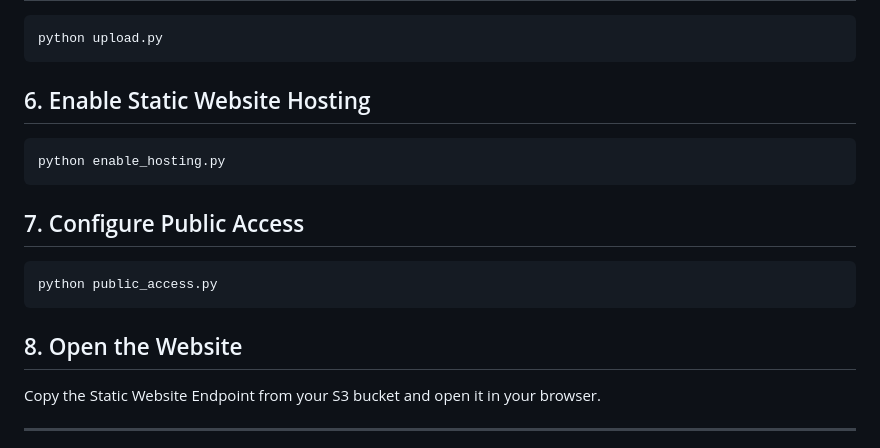
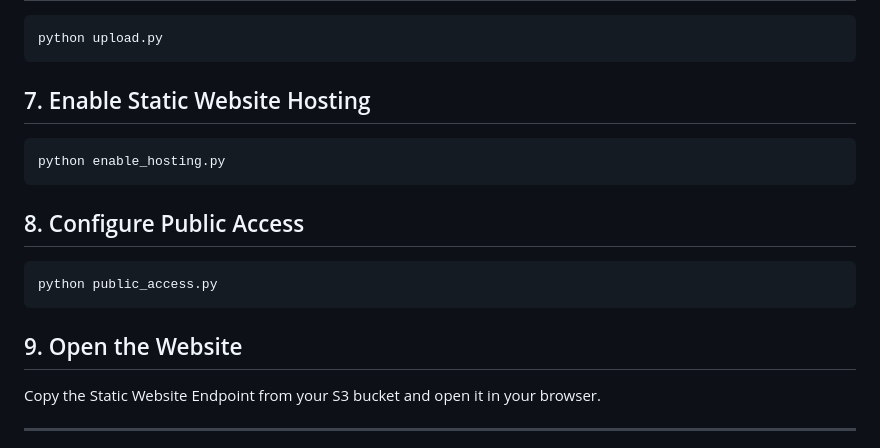
Before and after one commit to Ompatil30/AWS-Static-Website-Automation, a Markdown page: README.md, the part around the change. Drawn GitHub-style.

Commit message:
Update section numbers in README.md

````diff
--- a/README.md
+++ b/README.md
@@ -183,19 +183,19 @@ python deploy.py
 python upload.py
 ```
 
-## 6. Enable Static Website Hosting
+## 7. Enable Static Website Hosting
 
 ```bash
 python enable_hosting.py
 ```
 
-## 7. Configure Public Access
+## 8. Configure Public Access
 
 ```bash
 python public_access.py
 ```
 
-## 8. Open the Website
+## 9. Open the Website
 
 Copy the Static Website Endpoint from your S3 bucket and open it in your browser.
 
````
